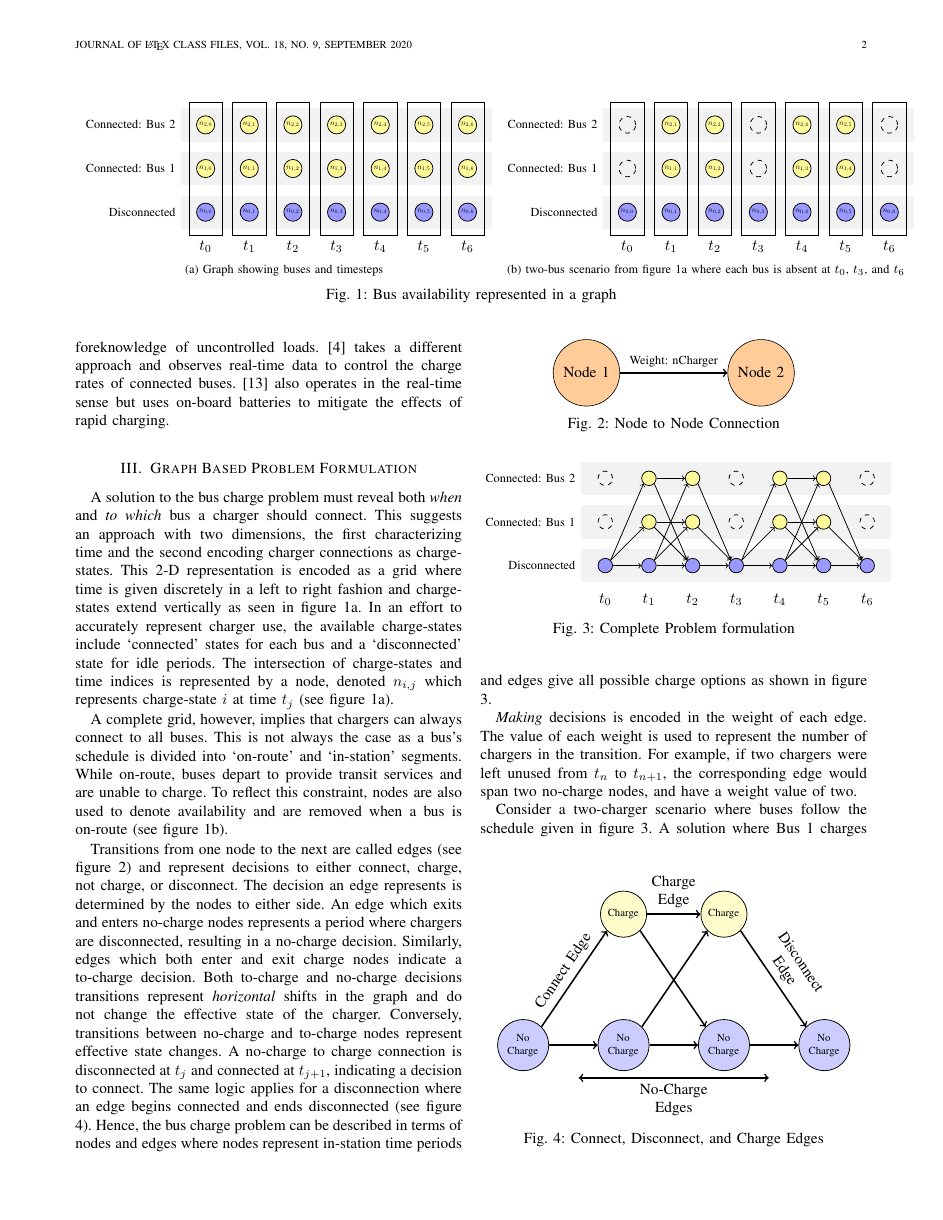
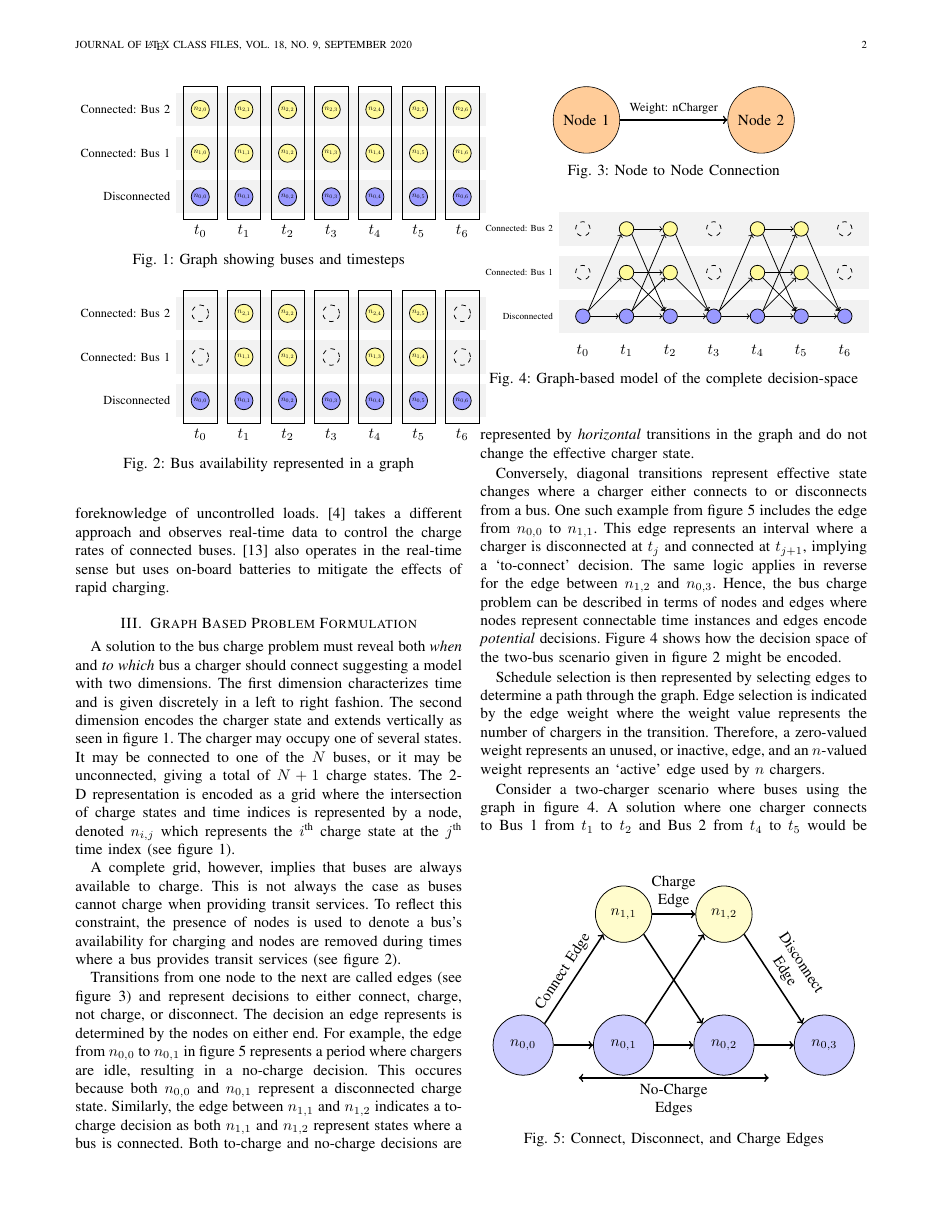
Before and after one commit to danielmortensen/MILP_planning_paper, a LaTeX paper (paper/busCharge.tex, which reads paper/graph.tex): page 2 of 8. Compiled offline with pdfLaTeX.

Commit message:
completed first round of edits for graph section

```diff
--- a/paper/graph.tex
+++ b/paper/graph.tex
@@ -1,9 +1,7 @@
 \section{Graph Based Problem Formulation}
-A solution to the bus charge problem must reveal both \textit{when} and \textit{to which} bus a charger should connect. This suggests an approach with two dimensions, the first characterizing time and the second encoding charger connections as charge-states. This 2-D representation is encoded as a grid where time is given discretely in a left to right fashion and charge-states extend vertically as seen in figure \ref{fig:graphGridStructure}. In an effort to accurately represent charger use, the available charge-states include `connected' states for each bus and a `disconnected' state for idle periods. The intersection of charge-states and time indices is represented by a node, denoted $n_{i,j}$ which represents charge-state $i$ at time $t_j$ (see figure \ref{fig:graphGridStructure}).
-\par A complete grid, however, implies that chargers can always connect to all buses.  This is not always the case as a bus's schedule is divided into `on-route' and `in-station' segments. While on-route, buses depart to provide transit services and are unable to charge. To reflect this constraint, nodes are also used to denote availability and are removed when a bus is on-route (see figure \ref{fig:busAvailEncode}).
-
-\begin{figure*}
-	\subfloat[Graph showing buses and timesteps \label{fig:graphGridStructure}]{
+A solution to the bus charge problem must reveal both \textit{when} and \textit{to which} bus a charger should connect suggesting a model with two dimensions. The first dimension characterizes time and is given discretely in a left to right fashion. The second dimension encodes the charger state and extends vertically as seen in figure \ref{fig:graphGridStructure}.  The charger may occupy one of several states.  It may be connected to one of the $N$ buses, or it may be unconnected, giving a total of $N + 1$ charge states. The 2-D representation is encoded as a grid where the intersection of charge states and time indices is represented by a node, denoted $n_{i,j}$ which represents the $i^{\text{th}}$ charge state at the $j^{\text{th}}$ time index (see figure \ref{fig:graphGridStructure}).
+\par A complete grid, however, implies that buses are always available to charge.  This is not always the case as buses cannot charge when providing transit services. To reflect this constraint, the presence of nodes is used to denote a bus's availability for charging and nodes are removed during times where a bus provides transit services (see figure \ref{fig:busAvailComparison}).
+\begin{figure}
 \centering
 \begin{tikzpicture}
 	\node[rectangle, fill=gray!10, minimum width=2.8in, minimum height=.3in,label=left:\scalebox{0.8}{Connected: Bus 2}](bus2Box) at (3,1){};
@@ -42,8 +40,10 @@ A solution to the bus charge problem must reveal both \textit{when} and \textit{
 	\node[rectangle, draw, minimum width=0.3in, minimum height=1.2in,label=below:$t_5$](time5Box) at (5,0){};
 	\node[rectangle, draw, minimum width=0.3in, minimum height=1.2in,label=below:$t_6$](time6Box) at (6,0){};
 \end{tikzpicture}
-	}
-	\subfloat[two-bus scenario from figure \ref{fig:graphGridStructure} where each bus is absent at $t_0$, $t_3$, and $t_6$ \label{fig:busAvailEncode}]{
+	\caption{Graph showing buses and timesteps}
+	\label{fig:graphGridStructure}
+\end{figure}
+\begin{figure}
 \centering
 \begin{tikzpicture}
 	\node[rectangle, fill=gray!10, minimum width=2.8in, minimum height=.3in,label=left:\scalebox{0.8}{Connected: Bus 2}](bus2Box) at (3,1){};
@@ -82,13 +82,13 @@ A solution to the bus charge problem must reveal both \textit{when} and \textit{
 	\node[rectangle, draw, minimum width=0.3in, minimum height=1.2in,label=below:$t_5$](time5Box) at (5,0){};
 	\node[rectangle, draw, minimum width=0.3in, minimum height=1.2in,label=below:$t_6$](time6Box) at (6,0){};
 \end{tikzpicture}
-	}
 	\caption{Bus availability represented in a graph}
 	\label{fig:busAvailComparison}
-\end{figure*}
+\end{figure}
 
-\par Transitions from one node to the next are called edges (see figure \ref{fig:edgeNodeRel}) and represent decisions to either connect, charge, not charge, or disconnect. The decision an edge represents is determined by the nodes to either side. An edge which exits and enters no-charge nodes represents a period where chargers are disconnected, resulting in a no-charge decision. Similarly, edges which both enter and exit charge nodes indicate a to-charge decision. Both to-charge and no-charge decisions transitions represent \textit{horizontal} shifts in the graph and do not change the effective state of the charger. Conversely, transitions between no-charge and to-charge nodes represent effective state changes. A no-charge to charge connection is disconnected at $t_j$ and connected at $t_{j+1}$, indicating a decision to connect. The same logic applies for a disconnection where an edge begins connected and ends disconnected (see figure \ref{fig:edgeTypes}). Hence, the bus charge problem can be described in terms of nodes and edges where nodes represent in-station time periods and edges give all possible charge options as shown in figure \ref{fig:completeGraph}.
-\par \textit{Making} decisions is encoded in the weight of each edge.  The value of each weight is used to represent the number of chargers in the transition. For example, if two chargers were left unused from $t_n$ to $t_{n+1}$, the corresponding edge would span two no-charge nodes, and have a weight value of two.
+\par Transitions from one node to the next are called edges (see figure \ref{fig:edgeNodeRel}) and represent decisions to either connect, charge, not charge, or disconnect. The decision an edge represents is determined by the nodes on either end. For example, the edge from $n_{0,0}$ to $n_{0,1}$ in figure \ref{fig:edgeTypes} represents a period where chargers are idle, resulting in a no-charge decision. This occures because both $n_{0,0}$ and $n_{0,1}$ represent a disconnected charge state. Similarly, the edge between $n_{1,1}$ and $n_{1,2}$ indicates a to-charge decision as both $n_{1,1}$ and $n_{1,2}$ represent states where a bus is connected. Both to-charge and no-charge decisions are represented by \textit{horizontal} transitions in the graph and do not change the effective charger state.
+\par Conversely, diagonal transitions represent effective state changes where a charger either connects to or disconnects from a bus. One such example from figure \ref{fig:edgeTypes} includes the edge from $n_{0,0}$ to $n_{1,1}$. This edge represents an interval where a charger is disconnected at $t_j$ and connected at $t_{j+1}$, implying a `to-connect' decision. The same logic applies in reverse for the edge between $n_{1,2}$ and $n_{0,3}$. Hence, the bus charge problem can be described in terms of nodes and edges where nodes represent connectable time instances and edges encode \textit{potential} decisions. Figure \ref{fig:completeGraph} shows how the decision space of the two-bus scenario given in figure \ref{fig:busAvailComparison} might be encoded.
+\par Schedule selection is then represented by selecting edges to determine a path through the graph. Edge selection is indicated by the edge weight where the weight value represents the number of chargers in the transition. Therefore, a zero-valued weight represents an unused, or inactive, edge, and an $n$-valued weight represents an `active' edge used by $n$ chargers.
 
 \begin{figure}
 	\centering
@@ -177,18 +180,18 @@ A solution to the bus charge problem must reveal both \textit{when} and \textit{
 		\draw[->, line width=0.5pt] (twelve.east) -- (thirteen.west);
 
 	\end{tikzpicture}
-	\caption{Complete Problem formulation}
+	\caption{Graph-based model of the complete decision-space}
 	\label{fig:completeGraph}
 \end{figure}
 \begin{figure}
 	\centering
 	\begin{tikzpicture}
-		\node[circle, fill=blue!20,line width=0.5pt, draw=black, text width=0.4in, inner sep=0in](one) at (0,0){\scalebox{0.7}{\begin{tabular}{c}No\\ Charge \end{tabular}}};
-		\node[circle, fill=blue!20,line width=0.5pt, draw=black, text width=0.4in, inner sep=0in](two) at (2.3,0){\scalebox{0.7}{\begin{tabular}{c}No\\ Charge \end{tabular}}};
-		\node[circle, fill=blue!20,line width=0.5pt, draw=black, text width=0.4in, inner sep=0in](three) at (4.6,0){\scalebox{0.7}{\begin{tabular}{c}No\\ Charge \end{tabular}}};
-		\node[circle, fill=blue!20,line width=0.5pt, draw=black, text width=0.4in, inner sep=0in](four) at (6.9,0){\scalebox{0.7}{\begin{tabular}{c}No\\ Charge \end{tabular}}};
-		\node[circle, fill=yellow!20,line width=0.5pt, draw=black, text width=0.4in, inner sep=0in](five) at (2.3,3){\scalebox{0.7}{\begin{tabular}{c} Charge \end{tabular}}};
-		\node[circle, fill=yellow!20,line width=0.5pt, draw=black, text width=0.4in, inner sep=0in](six) at (4.6,3){\scalebox{0.7}{\begin{tabular}{c}Charge \end{tabular}}};
+		\node[circle, fill=blue!20,line width=0.5pt, draw=black, text width=0.5in, inner sep=1pt,   align=center](one)   at (0,0)  {$n_{0,0}$};
+		\node[circle, fill=blue!20,line width=0.5pt, draw=black, text width=0.5in, inner sep=1pt,   align=center](two)   at (2.3,0){$n_{0,1}$};
+		\node[circle, fill=blue!20,line width=0.5pt, draw=black, text width=0.5in, inner sep=1pt,   align=center](three) at (4.6,0){$n_{0,2}$};
+		\node[circle, fill=blue!20,line width=0.5pt, draw=black, text width=0.5in, inner sep=1pt,   align=center](four)  at (6.9,0){$n_{0,3}$};
+		\node[circle, fill=yellow!20,line width=0.5pt, draw=black, text width=0.5in, inner sep=0in, align=center](five)  at (2.3,3){$n_{1,1}$};
+		\node[circle, fill=yellow!20,line width=0.5pt, draw=black, text width=0.5in, inner sep=0in, align=center](six)   at (4.6,3){$n_{1,2}$};
 		\node(placeholder1) at (1.15,-0.75){};
 		\node(placeholder2) at (5.75,-0.75){};
 		\draw [->, line width=1pt] (one.north east) -- node[sloped, anchor=center, above, text width=2.5cm, midway, align=center]{Connect Edge}(five.south west);
@@ -206,7 +209,7 @@ A solution to the bus charge problem must reveal both \textit{when} and \textit{
 \end{figure}
 
 
-\par Consider a two-charger scenario where buses follow the schedule given in figure \ref{fig:completeGraph}. A solution where Bus 1 charges from $t_1$ to $t_2$ and Bus 2 charges from $t_4$ to $t_5$ would be expressed by assigning non-zero weights to the appropriate connect, charge, and disconnect edges as shown in figure \ref{fig:graphWithSolution}.  Thus, solving the bus charge problem becomes a matter of finding the optimal set of edge weights.
+\par Consider a two-charger scenario where buses using the graph in figure \ref{fig:completeGraph}. A solution where one charger connects to Bus 1 from $t_1$ to $t_2$ and Bus 2 from $t_4$ to $t_5$ would be expressed by assigning non-zero weights to the appropriate connect, charge, and disconnect edges.  The second charger remains idle as illustrated by the active edges along the bottom row of charger states (see figure \ref{fig:graphWithSolution}).  Thus, solving the bus charge problem becomes a matter of finding the optimal set of edge weights.
 
 \begin{figure}
 	\centering
```
Also changed, not shown: paper/introduction.tex (+3 -3 lines), paper/busCharge.pdf, paper/graph.tex (32 more changed lines), 5 other files. Lines whose indentation alone changed are shown as unchanged.
